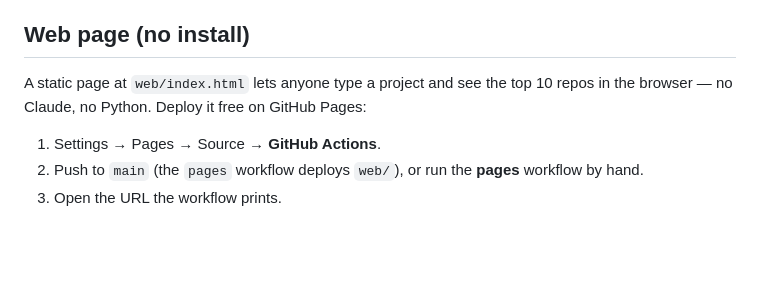
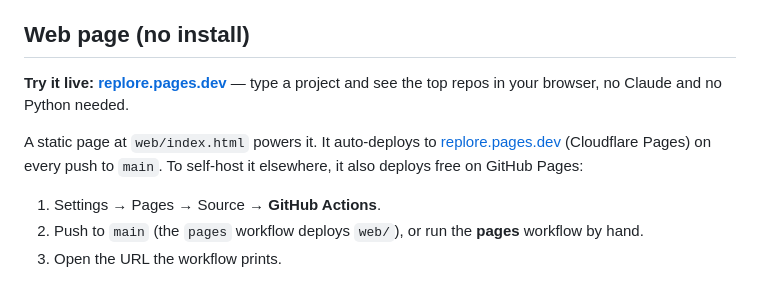
Before and after one commit to chittychat-studio/find-repo, a Markdown page: README.md, the part around the change. Drawn GitHub-style; blank space fills up the shorter version.

Commit message:
README: point the web view at the live replore.pages.dev
Add the live URL (replore.pages.dev) at the top of the Web page section and
note it auto-deploys there on every push to main; keep GitHub Pages as a
self-host option.

Co-Authored-By: Claude Opus 4.8 <noreply@anthropic.com>
Claude-Session: https://claude.ai/code/session_01NsME32HNCUKDPEFfc3nh5E

```diff
--- a/README.md
+++ b/README.md
@@ -44,8 +44,11 @@ open-source match that passes the filters, not every repo on GitHub.
 
 ## Web page (no install)
 
-A static page at `web/index.html` lets anyone type a project and see the top 10 repos in the browser — no
-Claude, no Python. Deploy it free on GitHub Pages:
+**Try it live: [replore.pages.dev](https://replore.pages.dev)** — type a project and see the top repos in your
+browser, no Claude and no Python needed.
+
+A static page at `web/index.html` powers it. It auto-deploys to [replore.pages.dev](https://replore.pages.dev)
+(Cloudflare Pages) on every push to `main`. To self-host it elsewhere, it also deploys free on GitHub Pages:
 
 1. Settings → Pages → Source → **GitHub Actions**.
 2. Push to `main` (the `pages` workflow deploys `web/`), or run the **pages** workflow by hand.
```
